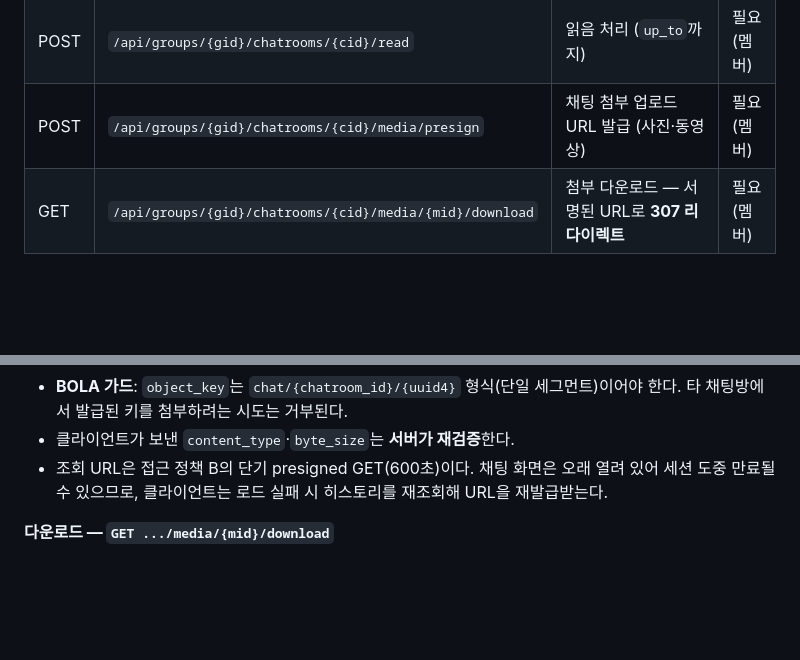
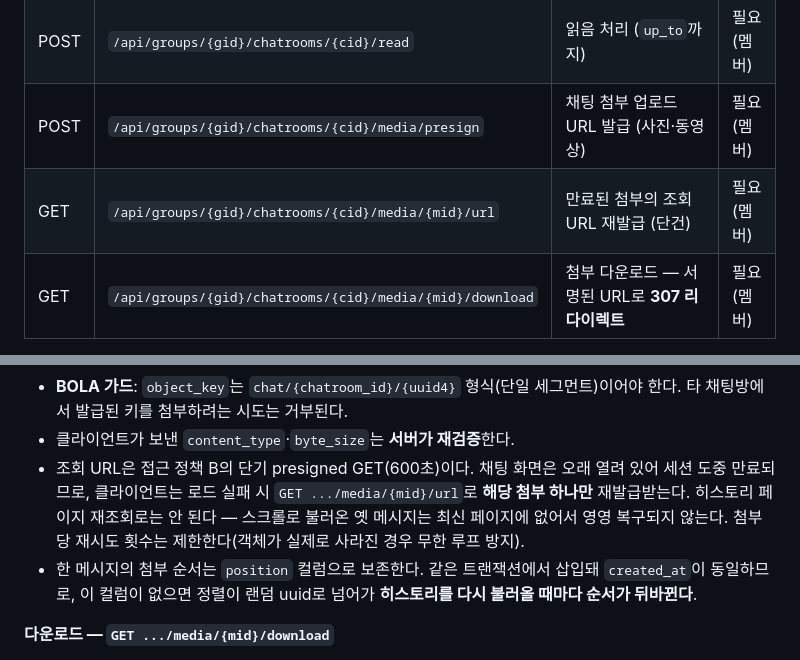
Before and after one commit to jamye-plz/jamye-plz, a Markdown page: docs/architecture/api-contract.md, 2 parts joined by grey strips. GitHub-like rendering; blank space fills up the shorter version.

Commit message:
docs: attachment ordering and per-attachment URL refresh

```diff
--- a/docs/architecture/api-contract.md
+++ b/docs/architecture/api-contract.md
@@ -71,6 +71,7 @@
 | GET | `/api/groups/{gid}/chatrooms/{cid}/messages?cursor=` | 채팅방 메시지 히스토리 (cursor 페이지네이션). 각 메시지에 `media[]` 포함 | 필요 (멤버) |
 | POST | `/api/groups/{gid}/chatrooms/{cid}/read` | 읽음 처리 (`up_to`까지) | 필요 (멤버) |
 | POST | `/api/groups/{gid}/chatrooms/{cid}/media/presign` | 채팅 첨부 업로드 URL 발급 (사진·동영상) | 필요 (멤버) |
+| GET | `/api/groups/{gid}/chatrooms/{cid}/media/{mid}/url` | 만료된 첨부의 조회 URL 재발급 (단건) | 필요 (멤버) |
 | GET | `/api/groups/{gid}/chatrooms/{cid}/media/{mid}/download` | 첨부 다운로드 — 서명된 URL로 **307 리다이렉트** | 필요 (멤버) |
 
 > 실시간 메시지 송수신은 REST가 아니라 WebSocket으로 처리한다. 이 엔드포인트는 입장 시점의 과거 메시지 로딩과 재연결 후 재동기화 용도다.
@@ -292,8 +293,12 @@ sequenceDiagram
 - **BOLA 가드**: `object_key`는 `chat/{chatroom_id}/{uuid4}` 형식(단일 세그먼트)이어야 한다. 타 채팅방에서
   발급된 키를 첨부하려는 시도는 거부된다.
 - 클라이언트가 보낸 `content_type`·`byte_size`는 **서버가 재검증**한다.
-- 조회 URL은 접근 정책 B의 단기 presigned GET(600초)이다. 채팅 화면은 오래 열려 있어 세션 도중 만료될 수
-  있으므로, 클라이언트는 로드 실패 시 히스토리를 재조회해 URL을 재발급받는다.
+- 조회 URL은 접근 정책 B의 단기 presigned GET(600초)이다. 채팅 화면은 오래 열려 있어 세션 도중 만료되므로,
+  클라이언트는 로드 실패 시 `GET .../media/{mid}/url`로 **해당 첨부 하나만** 재발급받는다.
+  히스토리 페이지 재조회로는 안 된다 — 스크롤로 불러온 옛 메시지는 최신 페이지에 없어서 영영 복구되지 않는다.
+  첨부당 재시도 횟수는 제한한다(객체가 실제로 사라진 경우 무한 루프 방지).
+- 한 메시지의 첨부 순서는 `position` 컬럼으로 보존한다. 같은 트랜잭션에서 삽입돼 `created_at`이 동일하므로,
+  이 컬럼이 없으면 정렬이 랜덤 uuid로 넘어가 **히스토리를 다시 불러올 때마다 순서가 뒤바뀐다**.
 
 **다운로드 — `GET .../media/{mid}/download`**
 
```
Also changed, not shown: docs/architecture/data-model.md (+4 -0 lines).
